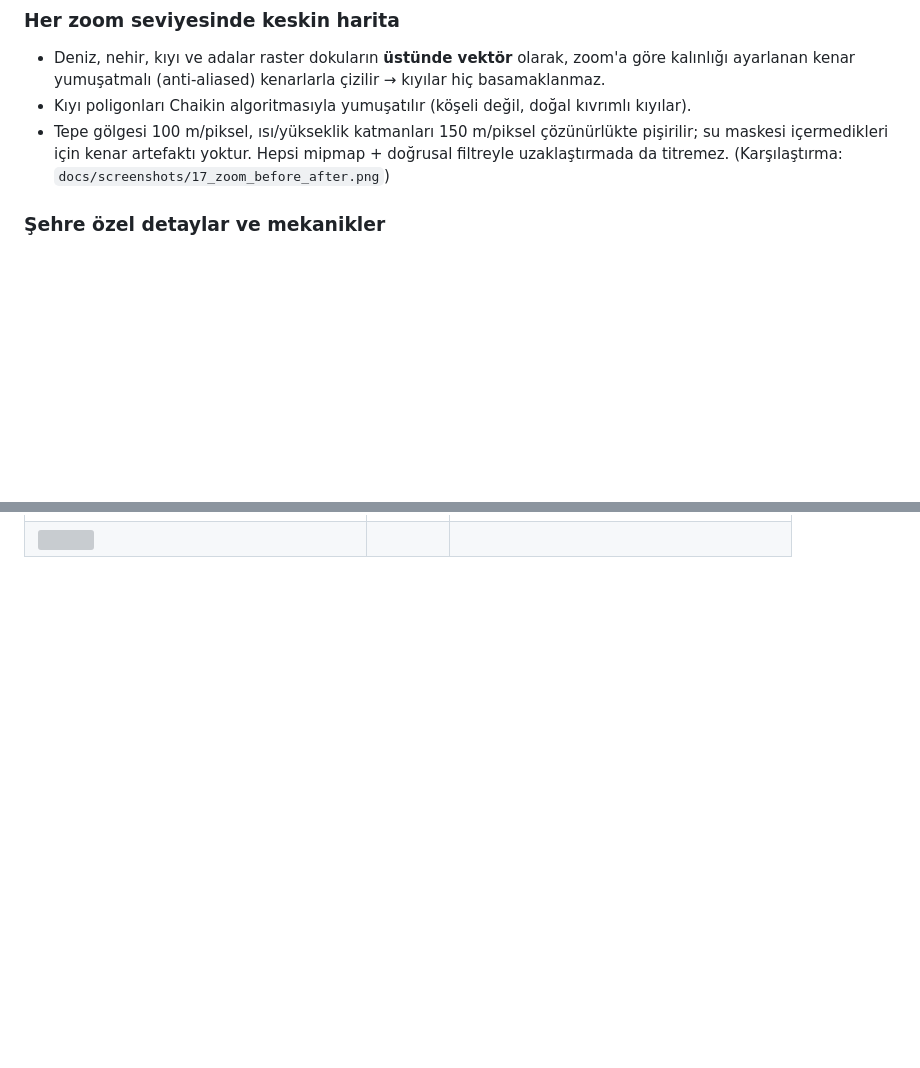
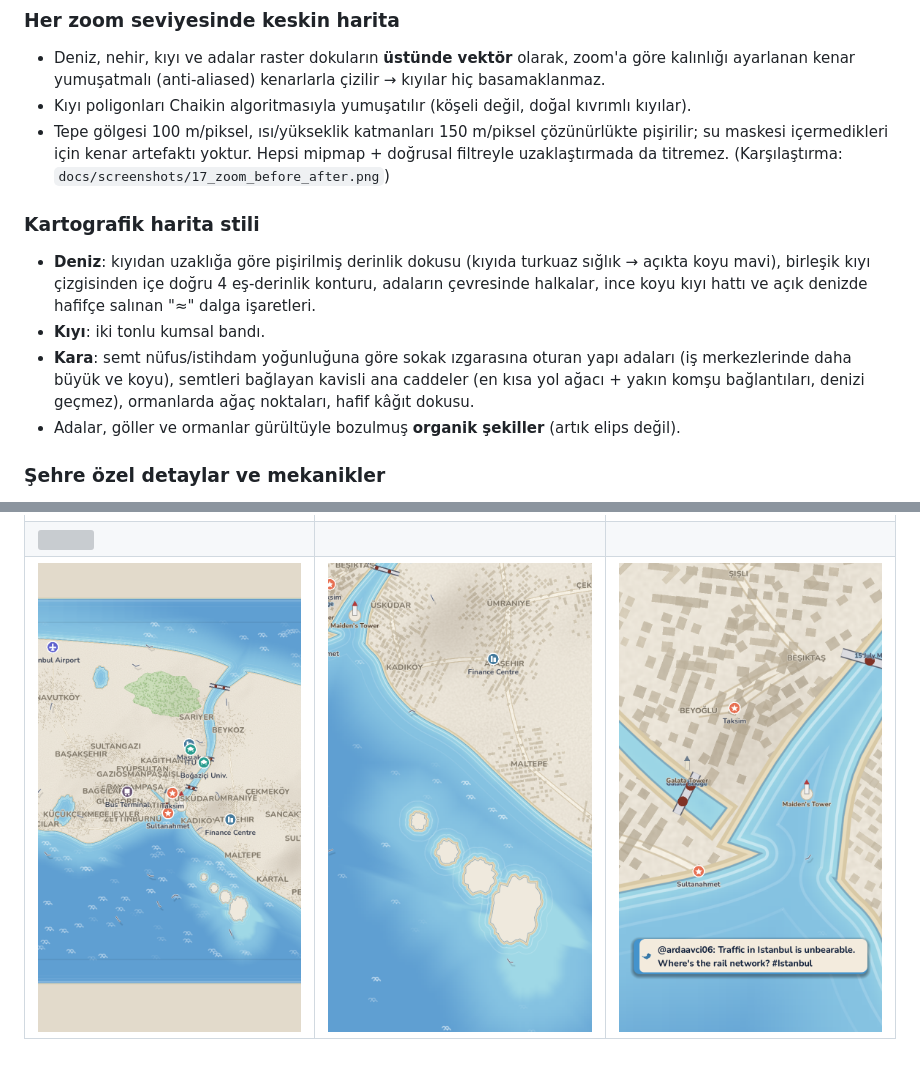
Before and after one commit to efeardaaric/MetroGame, a Markdown page: README.md, 2 parts joined by grey strips. GitHub-like rendering; pictures changed too: docs/screenshots/18_map_overview.png (added), docs/screenshots/19_map_islands.png (added), docs/screenshots/20_map_closeup.png (added); blank space fills up the shorter version; grey boxes are pictures that could not be loaded.

Commit message:
Cartographic land and sea styling
- Depth-tinted sea (baked distance-to-coast texture mapped onto the
  vector fills), offshore contour lines from the merged coastline,
  island halos, crisp coastline stroke, animated wave marks
- Two-tone sand shore band
- Street-grid urban blocks scaled by district density, curved arterial
  roads (MST + nearest links, never crossing the sea), forest tree dots,
  tileable paper grain
- Organic noise-perturbed islands, lakes and forests
- Map frame vertices pushed off-map so contours never trace the edge
- Decor/bridge labels redraw immediately on zoom

Co-Authored-By: Claude Opus 5.5 <noreply@anthropic.com>
Claude-Session: https://claude.ai/code/session_01XFVGHpUzmnYFLo6JXwQ86K

```diff
--- a/README.md
+++ b/README.md
@@ -65,6 +65,16 @@ Türk şehir ulaşımından ilham alan özgün bir arayüz dili:
 - Tepe gölgesi 100 m/piksel, ısı/yükseklik katmanları 150 m/piksel çözünürlükte pişirilir;
   su maskesi içermedikleri için kenar artefaktı yoktur. Hepsi mipmap + doğrusal filtreyle
   uzaklaştırmada da titremez. (Karşılaştırma: `docs/screenshots/17_zoom_before_after.png`)
+
+### Kartografik harita stili
+- **Deniz**: kıyıdan uzaklığa göre pişirilmiş derinlik dokusu (kıyıda turkuaz sığlık → açıkta
+  koyu mavi), birleşik kıyı çizgisinden içe doğru 4 eş-derinlik konturu, adaların çevresinde
+  halkalar, ince koyu kıyı hattı ve açık denizde hafifçe salınan "≈" dalga işaretleri.
+- **Kıyı**: iki tonlu kumsal bandı.
+- **Kara**: semt nüfus/istihdam yoğunluğuna göre sokak ızgarasına oturan yapı adaları
+  (iş merkezlerinde daha büyük ve koyu), semtleri bağlayan kavisli ana caddeler (en kısa yol ağacı +
+  yakın komşu bağlantıları, denizi geçmez), ormanlarda ağaç noktaları, hafif kâğıt dokusu.
+- Adalar, göller ve ormanlar gürültüyle bozulmuş **organik şekiller** (artık elips değil).
 
 ### Şehre özel detaylar ve mekanikler
 - **İstanbul**: Boğaz ve Marmara üzerinde uçan martı sürüleri ve martı sesleri, dalga ambiyansı,
@@ -208,3 +218,4 @@ tests/                   test_core (simülasyon/denge), shots (görsel duman tes
 | ![](docs/screenshots/10_night.png) | ![](docs/screenshots/11_tech.png) | ![](docs/screenshots/12_timelapse.png) |
 | ![](docs/screenshots/13_decision.png) | ![](docs/screenshots/14_incident.png) | ![](docs/screenshots/15_management.png) |
 | ![](docs/screenshots/16_build_landscape.png) | | |
+| ![](docs/screenshots/18_map_overview.png) | ![](docs/screenshots/19_map_islands.png) | ![](docs/screenshots/20_map_closeup.png) |
```
Also changed, not shown: assets/maps/ankara_depth.png (added), assets/maps/istanbul_depth.png (added), assets/maps/izmir_depth.png (added), 10 other files.
